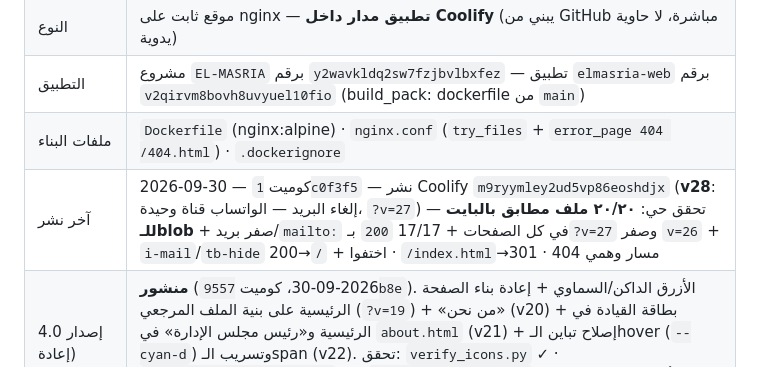
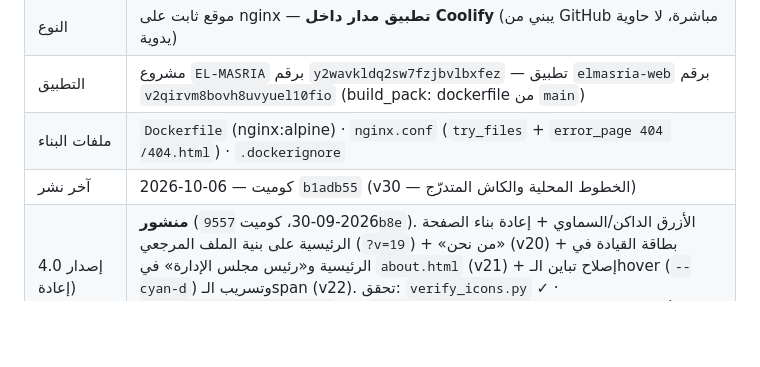
Before and after one commit to MahmoudMody96/elmasria-website, a Markdown page: BRAND.md, the part around one of its changes. GitHub-like rendering; blank space fills up the shorter version.

Commit message:
docs: record the v30 release and the live verification in BRAND.md

```diff
--- a/BRAND.md
+++ b/BRAND.md
@@ -300,7 +300,7 @@
 | النوع | موقع ثابت على nginx — **تطبيق مدار داخل Coolify** (يبني من GitHub مباشرة، لا حاوية يدوية) |
 | التطبيق | مشروع `EL-MASRIA` برقم `y2wavkldq2sw7fzjbvlbxfez` — تطبيق `elmasria-web` برقم `v2qirvm8bovh8uvyuel10fio` (build_pack: dockerfile من `main`) |
 | ملفات البناء | `Dockerfile` (nginx:alpine) · `nginx.conf` (`try_files` + `error_page 404 /404.html`) · `.dockerignore` |
-| آخر نشر | 2026-09-30 — كوميت `1c0f3f5` — نشر Coolify `m9ryymley2ud5vp86eoshdjx` (**v28**: إلغاء البريد — الواتساب قناة وحيدة، `?v=27`) — تحقق حي: **٢٠/٢٠ ملف مطابق بالبايت للـblob** + صفر بريد/`mailto:` في كل الصفحات + 17/17 `200` بـ`?v=27` وصفر `v=26` + `i-mail`/`tb-hide` اختفوا + `/`→200 · `/index.html`→301 · مسار وهمي 404 |
+| آخر نشر | 2026-10-06 — كوميت `b1adb55` (v30 — الخطوط المحلية والكاش المتدرّج) | — نشر Coolify `m9ryymley2ud5vp86eoshdjx` (**v28**: إلغاء البريد — الواتساب قناة وحيدة، `?v=27`) — تحقق حي: **٢٠/٢٠ ملف مطابق بالبايت للـblob** + صفر بريد/`mailto:` في كل الصفحات + 17/17 `200` بـ`?v=27` وصفر `v=26` + `i-mail`/`tb-hide` اختفوا + `/`→200 · `/index.html`→301 · مسار وهمي 404 |
 | إصدار 4.0 (إعادة الهوية) | **منشور** (2026-09-30، كوميت `9557b8e`). الأزرق الداكن/السماوي + إعادة بناء الصفحة الرئيسية على بنية الملف المرجعي (`?v=19`) + «من نحن» (v20) + بطاقة القيادة في الرئيسية و«رئيس مجلس الإدارة» في `about.html` (v21) + إصلاح تباين الـhover (`--cyan-d`) وتسريب الـspan (v22). تحقق: `verify_icons.py` ✓ · `verify_class_coverage.py` ✓ · `verify_span_scope.py` ✓ · توازن الأقواس 611/611 ✓ · صفر فائض أفقي عند 390/768/1280 ✓ · مواضع الأقسام على الحيّ مطابقة للمحلي بالظبط ✓ |
 | v23 — بطاقة قيادة بيضاء + إزالة خطوط الخلفية | **منشور** (2026-09-30، كوميت `6c929ee`). `.chair-card` أبيض على `.sec-lead` أبيض ناصع، إزالة الشبكات الخمس من CSS ورموزها من الوسم، إضافة `--lime-d #5f6b00` (وحذف `--lime-soft` بلا مستخدم)، رفع الكاش إلى `?v=23`. تباين مقاس في متصفح حقيقي: أسوأ عنصر **4.69:1** (`.kstat.org .ki`) — كل العناصر تمرّ AA |
 | v24 — صورة الرئيس الجديدة + إصلاح تراكب الاسم على الموبايل | **منشور** (2026-09-30، كوميت `6ec1ca0`). الصورة الجديدة (1254×1254) اتحوّلت لـ`chairman-480/960.webp` بدل PNG بـ2.16 MB، وإصلاح **عطل قديم**: كتلة الاسم كانت تُرسم فوق وجه الرئيس على كل الشاشات ≤1020px (ظهر في لقطة v23 بالصورة القديمة بنفس الشكل). الحل: `.cc-meta` بيتحوّل لـflow **تحت** الصورة. تحقق بلقطات عند **390 · 768 · 1000 · 1280** ✓ · تباين الاسم على الخلفية الصلبة **16.03:1** ✓ |
```
Also changed, not shown: other parts of BRAND.md (+2 -0 lines).
